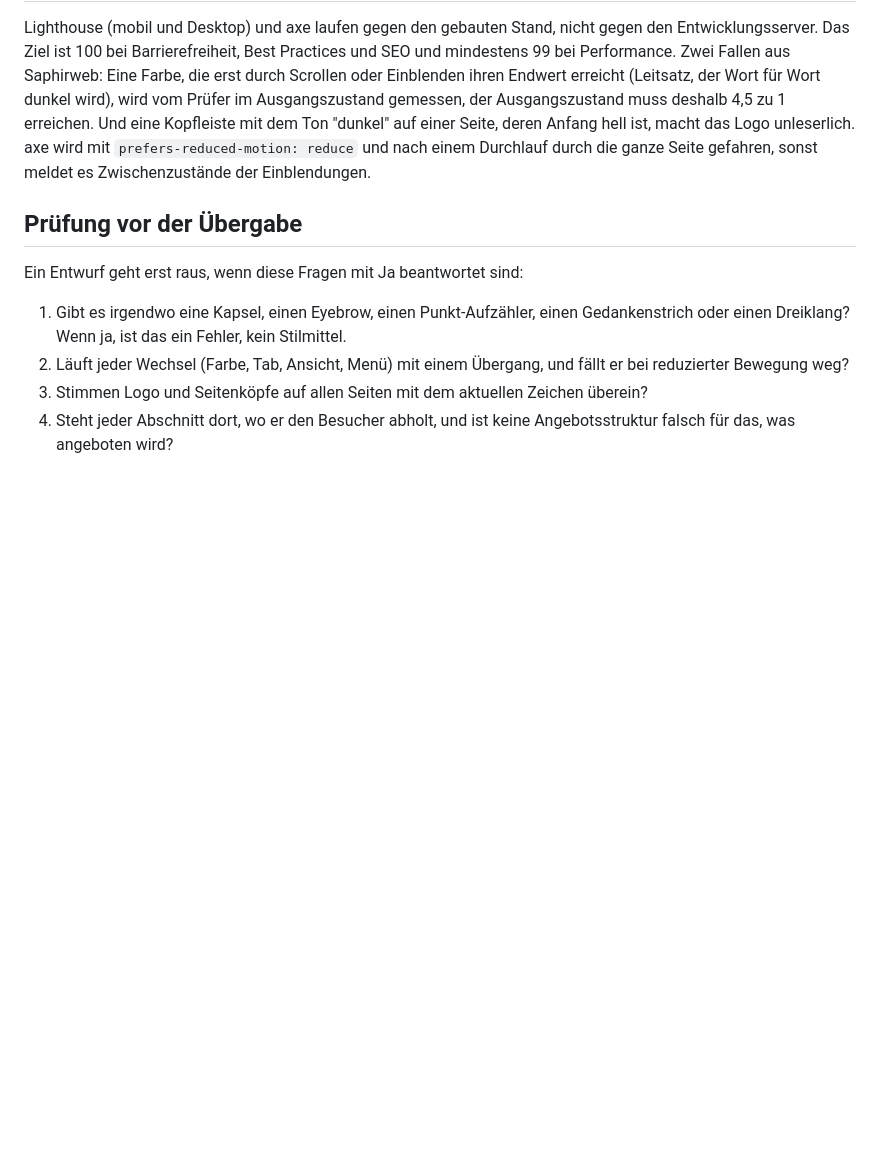
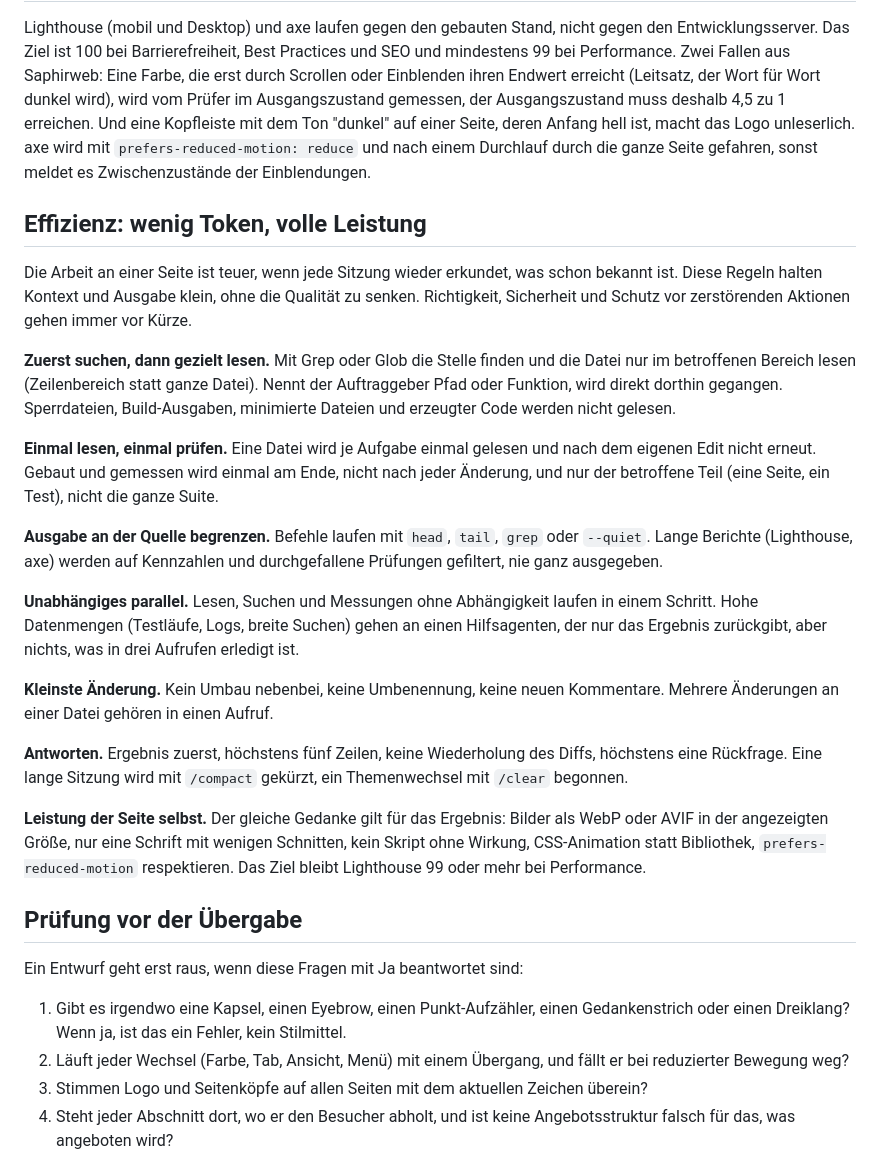
Before and after one commit to underworlddev1-spec/Vellox-OS, a Markdown page: 04_UI/11-erfahrungen-aus-saphirweb.md, the part around the change. GitHub-like rendering; blank space fills up the shorter version.

Commit message:
Regelbuch: Abschnitt Effizienz
Co-Authored-By: Claude Sonnet 5.5 <noreply@anthropic.com>

```diff
--- a/04_UI/11-erfahrungen-aus-saphirweb.md
+++ b/04_UI/11-erfahrungen-aus-saphirweb.md
@@ -56,6 +56,24 @@ Wo dieses Kapitel älteren Regeln widerspricht, gilt dieses Kapitel. Es ist das
 
 Lighthouse (mobil und Desktop) und axe laufen gegen den gebauten Stand, nicht gegen den Entwicklungsserver. Das Ziel ist 100 bei Barrierefreiheit, Best Practices und SEO und mindestens 99 bei Performance. Zwei Fallen aus Saphirweb: Eine Farbe, die erst durch Scrollen oder Einblenden ihren Endwert erreicht (Leitsatz, der Wort für Wort dunkel wird), wird vom Prüfer im Ausgangszustand gemessen, der Ausgangszustand muss deshalb 4,5 zu 1 erreichen. Und eine Kopfleiste mit dem Ton "dunkel" auf einer Seite, deren Anfang hell ist, macht das Logo unleserlich. axe wird mit `prefers-reduced-motion: reduce` und nach einem Durchlauf durch die ganze Seite gefahren, sonst meldet es Zwischenzustände der Einblendungen.
 
+## Effizienz: wenig Token, volle Leistung
+
+Die Arbeit an einer Seite ist teuer, wenn jede Sitzung wieder erkundet, was schon bekannt ist. Diese Regeln halten Kontext und Ausgabe klein, ohne die Qualität zu senken. Richtigkeit, Sicherheit und Schutz vor zerstörenden Aktionen gehen immer vor Kürze.
+
+**Zuerst suchen, dann gezielt lesen.** Mit Grep oder Glob die Stelle finden und die Datei nur im betroffenen Bereich lesen (Zeilenbereich statt ganze Datei). Nennt der Auftraggeber Pfad oder Funktion, wird direkt dorthin gegangen. Sperrdateien, Build-Ausgaben, minimierte Dateien und erzeugter Code werden nicht gelesen.
+
+**Einmal lesen, einmal prüfen.** Eine Datei wird je Aufgabe einmal gelesen und nach dem eigenen Edit nicht erneut. Gebaut und gemessen wird einmal am Ende, nicht nach jeder Änderung, und nur der betroffene Teil (eine Seite, ein Test), nicht die ganze Suite.
+
+**Ausgabe an der Quelle begrenzen.** Befehle laufen mit `head`, `tail`, `grep` oder `--quiet`. Lange Berichte (Lighthouse, axe) werden auf Kennzahlen und durchgefallene Prüfungen gefiltert, nie ganz ausgegeben.
+
+**Unabhängiges parallel.** Lesen, Suchen und Messungen ohne Abhängigkeit laufen in einem Schritt. Hohe Datenmengen (Testläufe, Logs, breite Suchen) gehen an einen Hilfsagenten, der nur das Ergebnis zurückgibt, aber nichts, was in drei Aufrufen erledigt ist.
+
+**Kleinste Änderung.** Kein Umbau nebenbei, keine Umbenennung, keine neuen Kommentare. Mehrere Änderungen an einer Datei gehören in einen Aufruf.
+
+**Antworten.** Ergebnis zuerst, höchstens fünf Zeilen, keine Wiederholung des Diffs, höchstens eine Rückfrage. Eine lange Sitzung wird mit `/compact` gekürzt, ein Themenwechsel mit `/clear` begonnen.
+
+**Leistung der Seite selbst.** Der gleiche Gedanke gilt für das Ergebnis: Bilder als WebP oder AVIF in der angezeigten Größe, nur eine Schrift mit wenigen Schnitten, kein Skript ohne Wirkung, CSS-Animation statt Bibliothek, `prefers-reduced-motion` respektieren. Das Ziel bleibt Lighthouse 99 oder mehr bei Performance.
+
 ## Prüfung vor der Übergabe
 
 Ein Entwurf geht erst raus, wenn diese Fragen mit Ja beantwortet sind:
```
